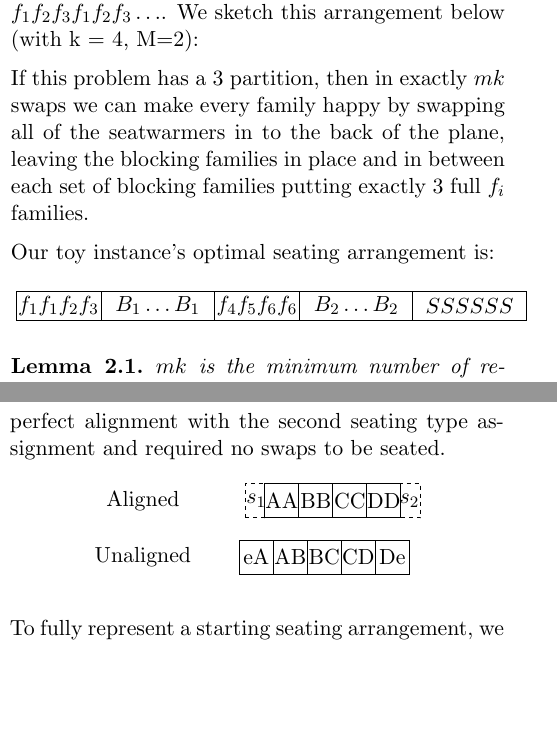
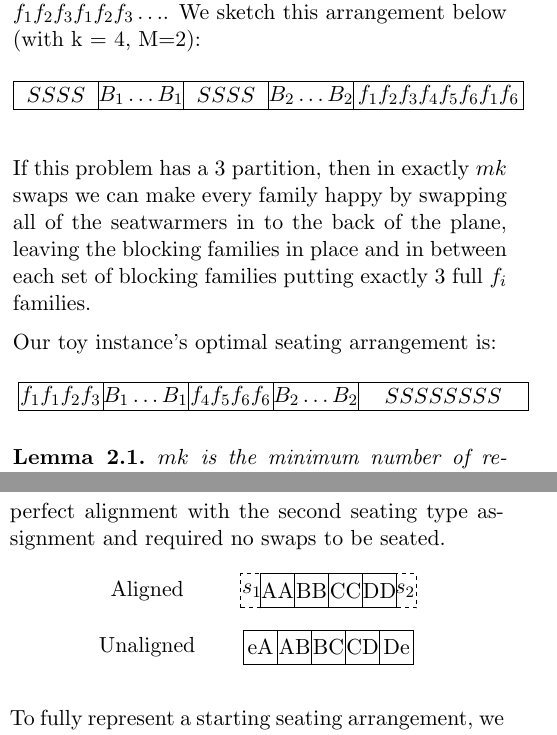
Before and after one commit to herrGagen/staple, a LaTeX paper (airplane.tex): two parts of the columns of pages 2 and 5 of 10, joined at a grey line, cut so that both start at the same text, the shorter picture padded with empty space. Compiled offline with pdfLaTeX.

Commit message:
Changed a diagram to look better in 2 column format, and added another.

```diff
--- a/airplane.tex
+++ b/airplane.tex
@@ -107,21 +107,22 @@ For any 3-partition instance, we can design the seating arrangement as follows.
 
 Our initial seating arrangement is to sit exactly $k$ seatwarmers in the first seats, followed by every member of $B_1$, then alternate between placing a block of $k$ seatwarmers and family $B_i$ until we seat $B_m$ and all $mk$ seatwarmers.  After this we seat all remaining passengers in perfectly rifled order, i.e. $f_1 f_2 f_3 f_1 f_2 f_3 \hdots$.  We sketch this arrangement below (with k = 4, M=2):
 
-\begin{figure*}[H]
+\begin{figure}[H]
 \centering
 \begin{tikzpicture}[scale=1]
-\draw (0,0.0) +(-.5,-.25) rectangle ++(.5,.25);
-\draw (0,0.0) node{SSSS};
-\draw (2.25,0) +(-1.75,-.25) rectangle ++(1.75,.25);
-\draw (2.25,0) node{$B_1 \hdots B_1 \hdots B_1 \hdots B_1$};
-\draw (4.5,0) +(-.5,-.25) rectangle ++(.5,.25);
-\draw (4.5,0) node{SSSS};
-\draw (6.75,0) +(-1.75,-.25) rectangle ++(1.75,.25);
-\draw (6.75,0) node{$B_2 \hdots B_2 \hdots B_2 \hdots B_2$};
-\draw (10.5,0) +(-2.0,-.25) rectangle ++(2.0,.25);
-\draw (10.5,0) node{$f_1 f_2 f_3 f_4 f_5 f_6 f_1 f_6$};
+\draw (0,0.0) +(-.75,-.25) rectangle ++(.75,.25);
+\draw (0,0.0) node{$SSSS$};
+\draw (1.5,0) +(-.75,-.25) rectangle ++(.75,.25);
+\draw (1.5,0) node{$B_1 \hdots B_1$};
+\draw (3,0) +(-.75,-.25) rectangle ++(.75,.25);
+\draw (3,0) node{$SSSS$};
+\draw (4.5,0) +(-.75,-.25) rectangle ++(.75,.25);
+\draw (4.5,0) node{$B_2 \hdots B_2$};
+\draw (6.75,0) +(-1.5,-.25) rectangle ++(1.5,.25);
+\draw (6.75,0) node{$f_1 f_2 f_3 f_4 f_5 f_6 f_1 f_6$};
 \end{tikzpicture}
-\end{figure*}
+\end{figure}
+\FloatBarrier
 
 If this problem has a 3 partition, then in exactly $mk$ swaps we can make every family happy by swapping all of the seatwarmers in to the back of the plane, leaving the blocking families in place and in between each set of blocking families putting exactly 3 full $f_i$ families.
 
@@ -132,14 +133,14 @@ Our toy instance's optimal seating arrangement is:
 \begin{tikzpicture}[scale=1]
 \draw (0,0.0) +(-.75,-.25) rectangle ++(.75,.25);
 \draw (0,0.0) node{$f_1 f_1 f_2 f_3$};
-\draw (1.75,0) +(-1,-.25) rectangle ++(1,.25);
-\draw (1.75,0) node{$B_1 \hdots B_1$};
-\draw (3.5,0) +(-.75,-.25) rectangle ++(.75,.25);
-\draw (3.5,0) node{$f_4 f_5 f_6 f_6$};
-\draw (5.25,0) +(-1,-.25) rectangle ++(1,.25);
-\draw (5.25,0) node{$B_2 \hdots B_2$};
-\draw (7.25,0) +(-1,-.25) rectangle ++(1,.25);
-\draw (7.25,0) node{$SSSSSS$};
+\draw (1.5,0) +(-.75,-.25) rectangle ++(.75,.25);
+\draw (1.5,0) node{$B_1 \hdots B_1$};
+\draw (3,0) +(-.75,-.25) rectangle ++(.75,.25);
+\draw (3,0) node{$f_4 f_5 f_6 f_6$};
+\draw (4.5,0) +(-.75,-.25) rectangle ++(.75,.25);
+\draw (4.5,0) node{$B_2 \hdots B_2$};
+\draw (6.75,0) +(-1.5,-.25) rectangle ++(1.5,.25);
+\draw (6.75,0)node{$SSSSSSSS$};
 \end{tikzpicture}
 \end{figure}
 
@@ -385,6 +386,20 @@ To properly assign a structure to a seating arangement for singletons and couple
 \begin{figure}[H]
 \centering
 \begin{tikzpicture}[scale=1]
+\draw (-2,1) node{Aligned};
+\draw[dash pattern= on 2pt off 2pt] (-0.15,1) +(-.2,-.3) rectangle ++(.15,.3);
+\draw (-0.15,1) node{$s_1$};
+\draw (0.3,1) +(-.3,-.3) rectangle ++(.3,.3);
+\draw (0.3,1) node{AA};
+\draw (0.9,1) +(-.3,-.3) rectangle ++(.3,.3);
+\draw (0.9,1) node{BB};
+\draw (1.5,1) +(-.3,-.3) rectangle ++(.3,.3);
+\draw (1.5,1) node{CC};
+\draw (2.1,1) +(-.3,-.3) rectangle ++(.3,.3);
+\draw (2.1,1) node{DD};
+\draw[dash pattern= on 2pt off 2pt] (2.55,1) +(-.15,-.3) rectangle ++(.2,.3);
+\draw (2.55,1) node{$s_2$};
+
 \draw (-2,0) node{Unaligned};
 \draw (0.0,0) +(-.3,-.3) rectangle ++(.3,.3);
 \draw (0.0,0) node{eA};
```
Also changed, not shown: airplane.tex (13 more changed lines).
